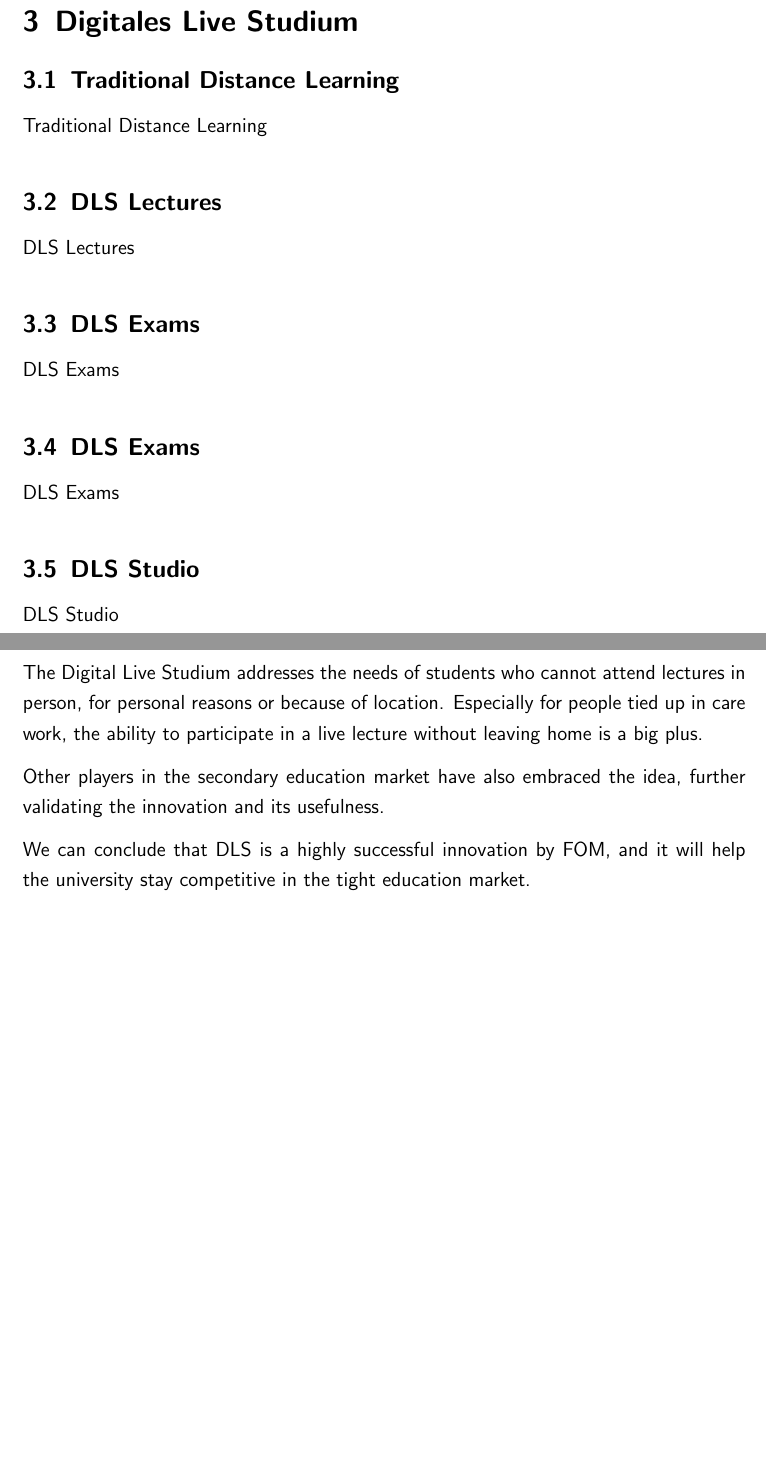
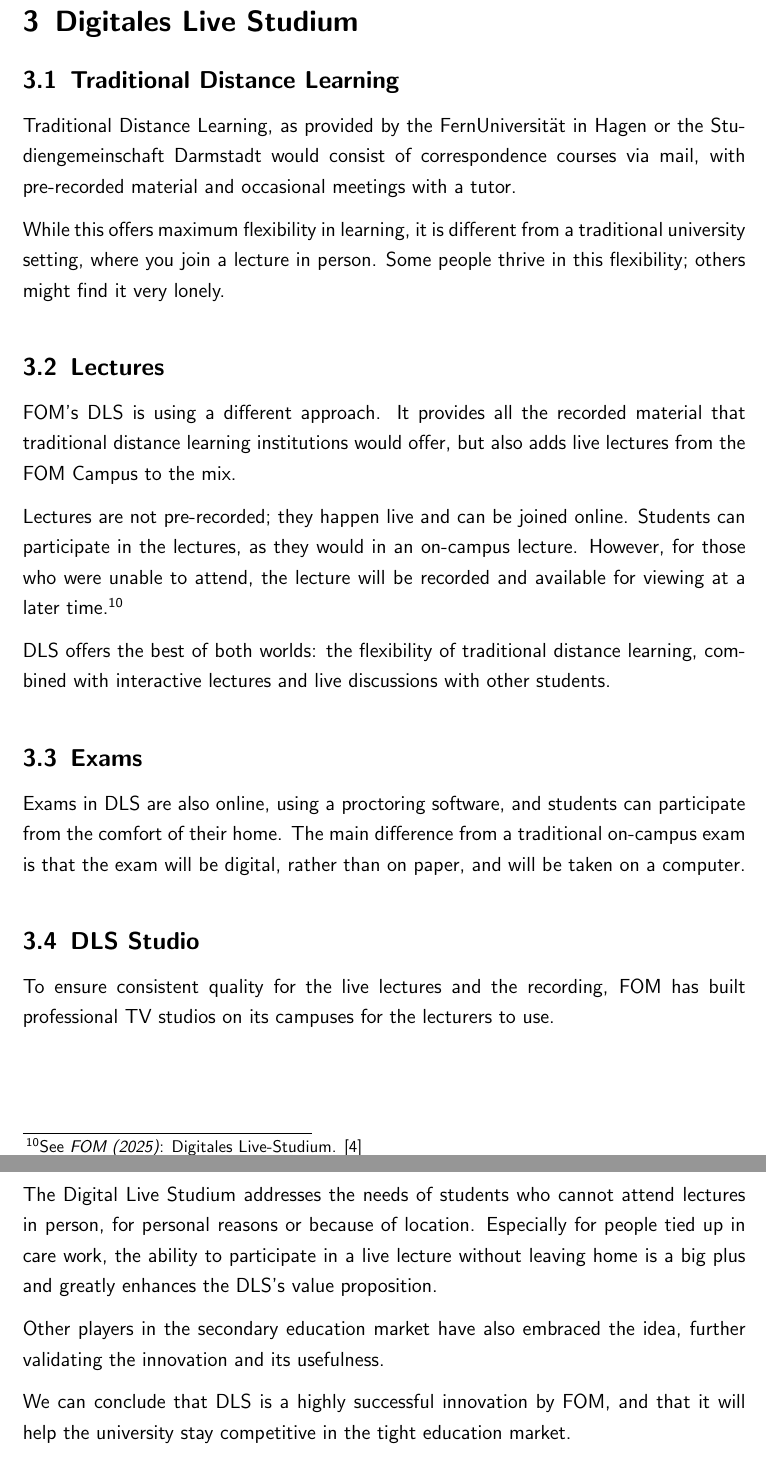
Before and after one commit to chfrank-cgn/Hausarbeit-PI, a LaTeX paper (seminar.tex, which reads kapitel3.tex, kapitel5.tex): two parts of pages 11 and 13 of 16, joined at a grey line, cut so that both start at the same text, the shorter picture padded with empty space. Compiled offline with pdfLaTeX.

Commit message:
Chapter 3 (1609)

```diff
--- a/kapitel3.tex
+++ b/kapitel3.tex
@@ -9,20 +9,22 @@
 
 \subsection{Traditional Distance Learning}
 
-Traditional Distance Learning
+Traditional Distance Learning, as provided by the \href{https://www.fernuni-hagen.de/english/index.shtml}{FernUniversität in Hagen} or the \href{https://www.sgd.de/}{Studiengemeinschaft Darmstadt} would consist of correspondence courses via mail, with pre-recorded material and occasional meetings with a tutor.
 
-\subsection{DLS Lectures}
+While this offers maximum flexibility in learning, it is different from a traditional university setting, where you join a lecture in person. Some people thrive in this flexibility; others might find it very lonely.
 
-DLS Lectures
+\subsection{Lectures}
 
-\subsection{DLS Exams}
+FOM's DLS is using a different approach. It provides all the recorded material that traditional distance learning institutions would offer, but also adds live lectures from the FOM Campus to the mix.
 
-DLS Exams
+Lectures are not pre-recorded; they happen live and can be joined online. Students can participate in the lectures, as they would in an on-campus lecture. However, for those who were unable to attend, the lecture will be recorded and available for viewing at a later time.\footnote{See \textit{FOM (2025)}: Digitales Live-Studium. \cite{fomDls}}
 
-\subsection{DLS Exams}
+DLS offers the best of both worlds: the flexibility of traditional distance learning, combined with interactive lectures and live discussions with other students.
 
-DLS Exams
+\subsection{Exams}
+
+Exams in DLS are also online, using a proctoring software, and students can participate from the comfort of their home. The main difference from a traditional on-campus exam is that the exam will be digital, rather than on paper, and will be taken on a computer.
 
 \subsection{DLS Studio}
 
-DLS Studio
+To ensure consistent quality for the live lectures and the recording, FOM has built professional TV studios on its campuses for the lecturers to use.
--- a/kapitel5.tex
+++ b/kapitel5.tex
@@ -7,11 +7,11 @@
 
 \onehalfspacing
 
-The Digital Live Studium addresses the needs of students who cannot attend lectures in person, for personal reasons or because of location. Especially for people tied up in care work, the ability to participate in a live lecture without leaving home is a big plus.
+The Digital Live Studium addresses the needs of students who cannot attend lectures in person, for personal reasons or because of location. Especially for people tied up in care work, the ability to participate in a live lecture without leaving home is a big plus and greatly enhances the DLS's value proposition.
 
 Other players in the secondary education market have also embraced the idea, further validating the innovation and its usefulness.
 
-We can conclude that DLS is a highly successful innovation by FOM, and it will help the university stay competitive in the tight education market.
+We can conclude that DLS is a highly successful innovation by FOM, and that it will help the university stay competitive in the tight education market.
 
 A further enhancement could be allowing the lecturers to work from home or their personal office.
 
```
Also changed, not shown: kapitel2.tex (+2 -2 lines), seminar-lit.bib (+13 -5 lines).
